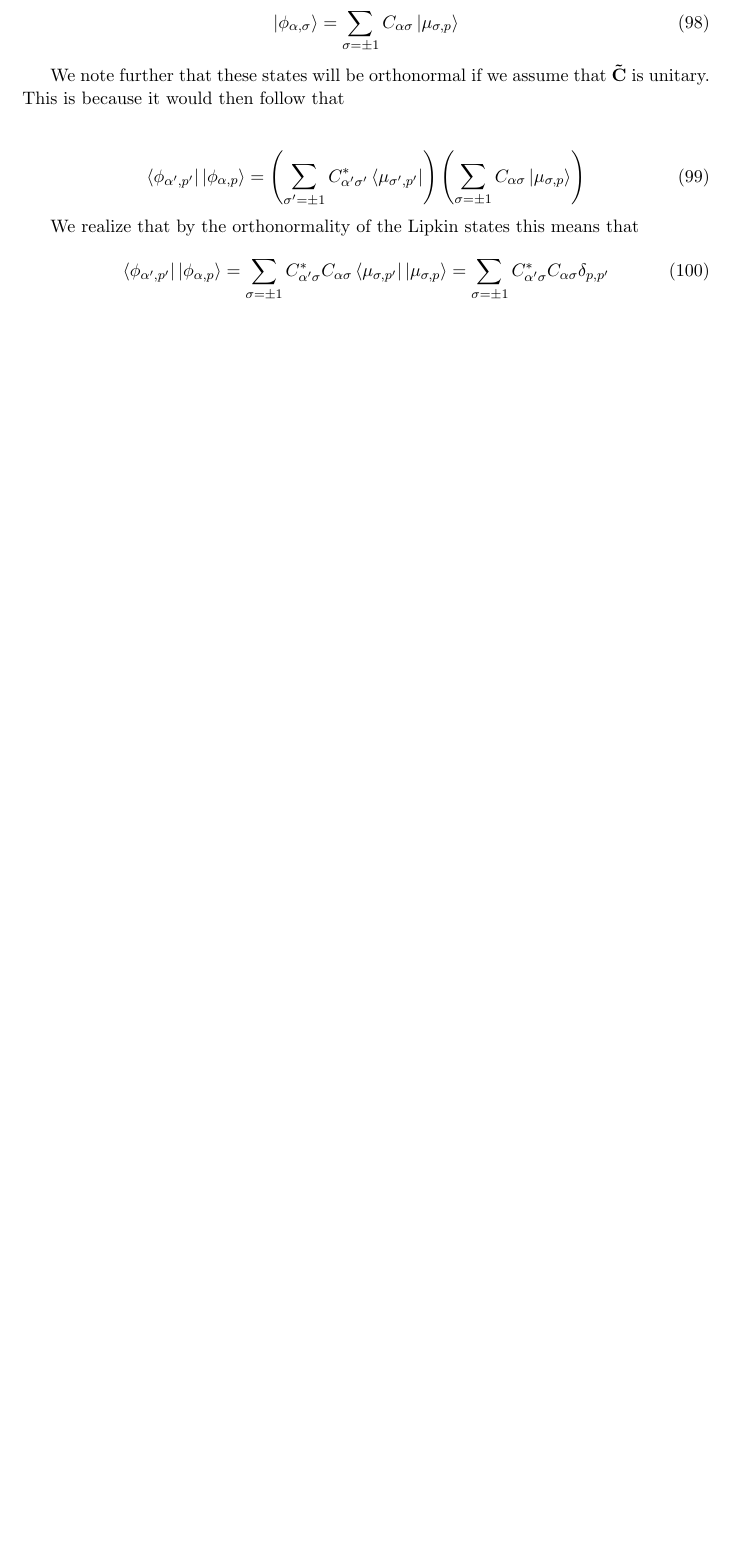
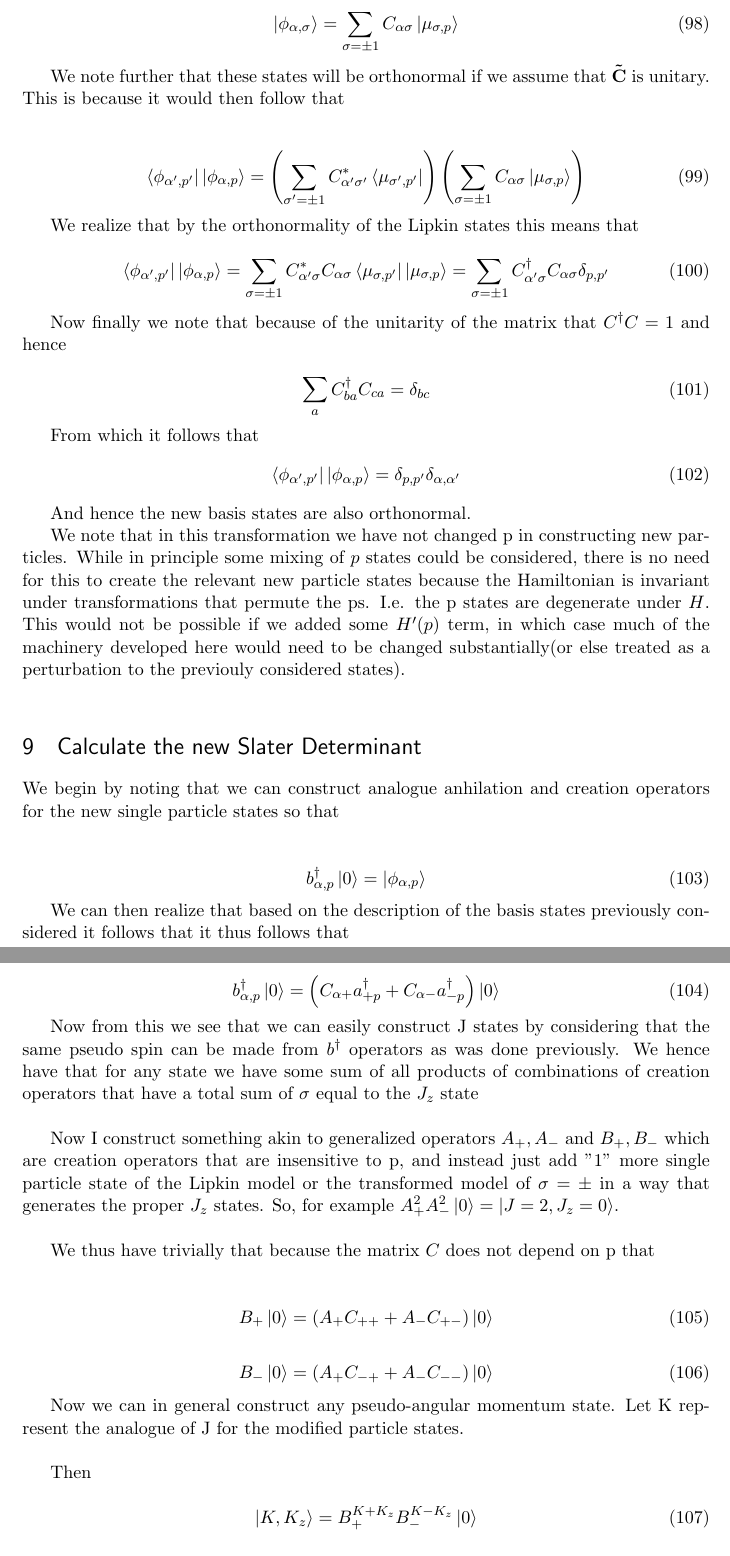
Before and after one commit to cloelius/StructureHomework, a LaTeX document (Project 1/Project 1.tex): part of page 16 of 16 before the commit and two parts of pages 16 and 17 of 18 after it, the two joined at a grey line, cut so that both start at the same text, the shorter picture padded with empty space. Compiled offline with pdfLaTeX.

Commit message:
More updates to the formulae

```diff
--- a/Project 1/Project 1.tex
+++ b/Project 1/Project 1.tex
@@ -733,4 +733,47 @@ We note further that these states will be orthonormal if we assume that $\mathbf
 
 We realize that by the orthonormality of the Lipkin states this means that\\
 \begin{equation}
-\bra{\phi_{\alpha',p'}}\ket{\phi_{\alpha,p}}= \sum_{\sigma=\pm 1} C_{\alpha' \sigma}^* C_{\alpha \sigma} \bra{\mu_{\sigma,p'}} \ket{\mu_{\sigma,p}}=\sum_{\sigma=\pm 1} C_{\alpha' \sigma}^* C_{\alpha \sigma} \delta_{p,p'}\end{equation}
+\bra{\phi_{\alpha',p'}}\ket{\phi_{\alpha,p}}= \sum_{\sigma=\pm 1} C_{\alpha' \sigma}^* C_{\alpha \sigma} \bra{\mu_{\sigma,p'}} \ket{\mu_{\sigma,p}}=\sum_{\sigma=\pm 1} C_{\alpha' \sigma}^\dagger C_{\alpha \sigma} \delta_{p,p'}\end{equation}
+
+Now finally we note that because of the unitarity of the matrix that $C^\dagger C=1$ and hence \\
+\begin{equation} \sum_a C_{ b a}^\dagger C_{c a}=\delta_{bc} \end{equation}
+
+From which it follows that
+\begin{equation}
+\bra{\phi_{\alpha',p'}}\ket{\phi_{\alpha,p}}=\delta_{p,p'}\delta_{\alpha,\alpha'}\end{equation}
+
+And hence the new basis states are also orthonormal.
+
+We note that in this transformation we have not changed p in constructing new particles. While in principle some mixing of $p$ states could be considered, there is no need for this to create the relevant new particle states because the Hamiltonian is invariant under transformations that permute the ps. I.e. the p states are degenerate under $H$. This would not be possible if we added some $H'(p)$ term, in which case much of the machinery developed here would need to be changed substantially(or else treated as a perturbation to the previouly considered states).\\
+
+
+\section{Calculate the new Slater Determinant}
+
+We begin by noting that we can construct analogue anhilation and creation operators for the new single particle states so that\\
+
+\begin{equation} b_{\alpha,p}^\dagger\ket{0}=\ket{ \phi_{\alpha,p}} \end{equation}
+
+We can then realize that based on the description of the basis states previously considered it follows that it thus follows that\\
+
+\begin{equation}
+b_{\alpha,p}^\dagger \ket{0}=\left(C_{\alpha+}a_{+p}^\dagger+C_{\alpha-}a_{-p}^\dagger\right)\ket{0}\end{equation}
+
+
+Now from this we see that we can easily construct J states by considering that the same pseudo spin can be made from $b^\dagger$ operators as was done previously. We hence have that for any state we have some sum of all products of combinations of creation operators that have a total sum of $\sigma$ equal to the $J_z$ state\\
+
+Now I construct something akin to generalized operators $A_+ ,A_-$ and $B_+,B_-$ which are creation operators that are insensitive to p, and instead just add "1" more single particle state of the Lipkin model or the transformed model of $\sigma =\pm$ in a way that generates the proper $J_z$ states. So, for example $A_+^2A_-^2 \ket{0} = \ket{J=2,J_z=0}$.\\
+
+We thus have trivially that because the matrix $C$ does not depend on p that \\
+
+\begin{equation}
+B_+ \ket{0}=(A_+ C_{++}+A_- C_{+-})\ket{0}\end{equation}
+
+\begin{equation}
+B_- \ket{0}=(A_+ C_{-+}+A_- C_{--})\ket{0}\end{equation}
+
+Now we can in general construct any pseudo-angular momentum state. Let K represent the analogue of J for the modified particle states.\\
+
+Then\\
+\begin{equation} \ket{K, K_z}=B_+^{K+K_{z}}B_-^{K-K_z}\ket{0}\end{equation}\\
+
+It thus follows that\\
```
Also changed, not shown: Project 1/Project 1.tex (46 more changed lines), 1 other file.
